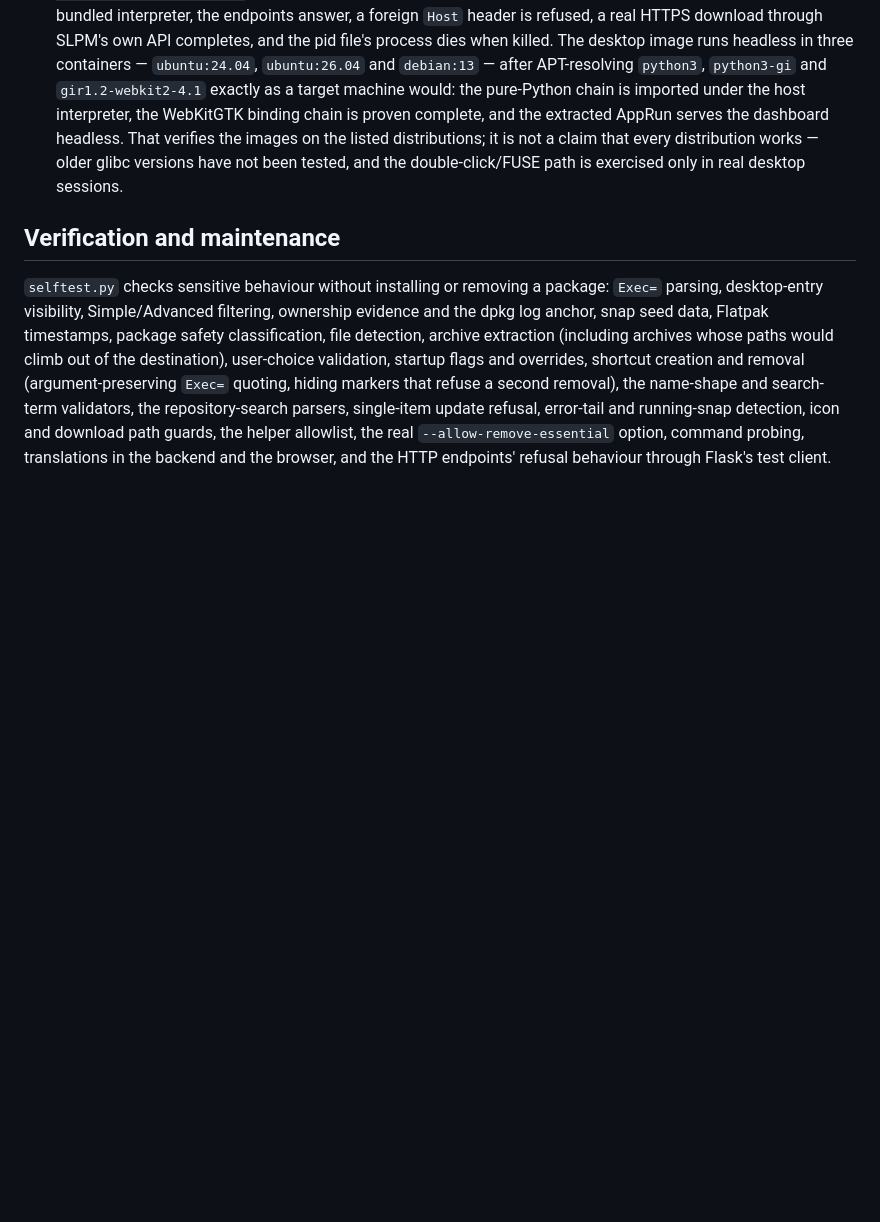
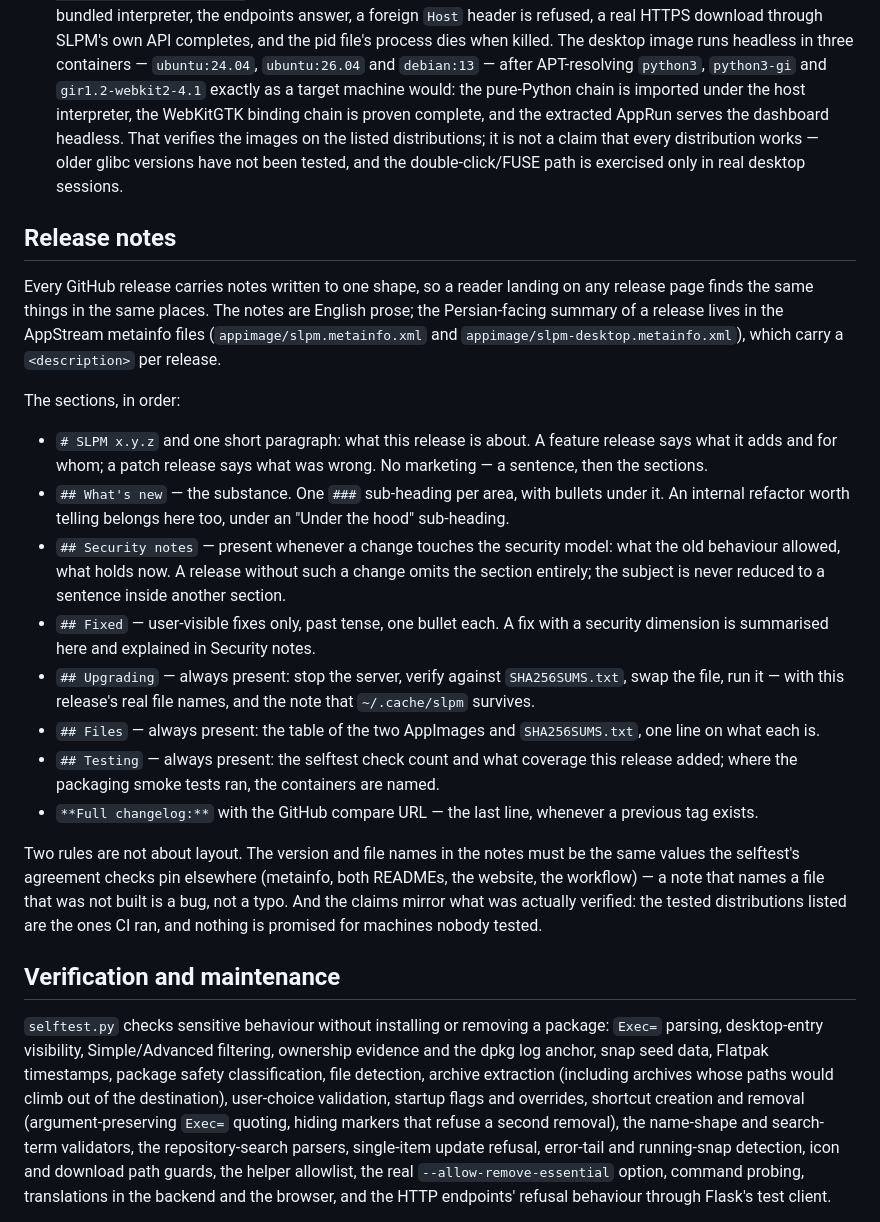
Before and after one commit to parsasafaie/SLPM, a Markdown page: ARCHITECTURE.md, the part around the change. GitHub-like rendering; blank space fills up the shorter version.

```diff
--- a/ARCHITECTURE.md
+++ b/ARCHITECTURE.md
@@ -260,6 +260,23 @@ The bundling rule differs between the two, for a concrete technical reason:
 - Life cycle: there is none in the system sense — no files are written outside the user's home. The server process survives the launcher exiting (that is what the pid file is for); the desktop window's server is a daemon thread of the window's own process instead, so closing the window ends it while a dashboard-launched server keeps running. Both images detect an already-running server on the port and reuse it, which is what makes side-by-side use coherent. Updating means running the newer AppImage after stopping the old server, and uninstalling means deleting the file and stopping the server. Per-user state in `~/.cache/slpm` and software the user installed through SLPM are deliberately kept.
 - Testing the packages: before upload, the workflow runs the web image in four clean containers — `ubuntu:22.04`, `debian:12`, `ubuntu:24.04` and `ubuntu:26.04` — with no system Python installed and FUSE unavailable (`--appimage-extract-and-run`, the same AppRun either way). Each run checks that the server process is the bundled interpreter, the endpoints answer, a foreign `Host` header is refused, a real HTTPS download through SLPM's own API completes, and the pid file's process dies when killed. The desktop image runs headless in three containers — `ubuntu:24.04`, `ubuntu:26.04` and `debian:13` — after APT-resolving `python3`, `python3-gi` and `gir1.2-webkit2-4.1` exactly as a target machine would: the pure-Python chain is imported under the host interpreter, the WebKitGTK binding chain is proven complete, and the extracted AppRun serves the dashboard headless. That verifies the images on the listed distributions; it is not a claim that every distribution works — older glibc versions have not been tested, and the double-click/FUSE path is exercised only in real desktop sessions.
 
+## Release notes
+
+Every GitHub release carries notes written to one shape, so a reader landing on any release page finds the same things in the same places. The notes are English prose; the Persian-facing summary of a release lives in the AppStream metainfo files (`appimage/slpm.metainfo.xml` and `appimage/slpm-desktop.metainfo.xml`), which carry a `<description>` per release.
+
+The sections, in order:
+
+- `# SLPM x.y.z` and one short paragraph: what this release is about. A feature release says what it adds and for whom; a patch release says what was wrong. No marketing — a sentence, then the sections.
+- `## What's new` — the substance. One `###` sub-heading per area, with bullets under it. An internal refactor worth telling belongs here too, under an "Under the hood" sub-heading.
+- `## Security notes` — present whenever a change touches the security model: what the old behaviour allowed, what holds now. A release without such a change omits the section entirely; the subject is never reduced to a sentence inside another section.
+- `## Fixed` — user-visible fixes only, past tense, one bullet each. A fix with a security dimension is summarised here and explained in Security notes.
+- `## Upgrading` — always present: stop the server, verify against `SHA256SUMS.txt`, swap the file, run it — with this release's real file names, and the note that `~/.cache/slpm` survives.
+- `## Files` — always present: the table of the two AppImages and `SHA256SUMS.txt`, one line on what each is.
+- `## Testing` — always present: the selftest check count and what coverage this release added; where the packaging smoke tests ran, the containers are named.
+- `**Full changelog:**` with the GitHub compare URL — the last line, whenever a previous tag exists.
+
+Two rules are not about layout. The version and file names in the notes must be the same values the selftest's agreement checks pin elsewhere (metainfo, both READMEs, the website, the workflow) — a note that names a file that was not built is a bug, not a typo. And the claims mirror what was actually verified: the tested distributions listed are the ones CI ran, and nothing is promised for machines nobody tested.
+
 ## Verification and maintenance
 
 `selftest.py` checks sensitive behaviour without installing or removing a package: `Exec=` parsing, desktop-entry visibility, Simple/Advanced filtering, ownership evidence and the dpkg log anchor, snap seed data, Flatpak timestamps, package safety classification, file detection, archive extraction (including archives whose paths would climb out of the destination), user-choice validation, startup flags and overrides, shortcut creation and removal (argument-preserving `Exec=` quoting, hiding markers that refuse a second removal), the name-shape and search-term validators, the repository-search parsers, single-item update refusal, error-tail and running-snap detection, icon and download path guards, the helper allowlist, the real `--allow-remove-essential` option, command probing, translations in the backend and the browser, and the HTTP endpoints' refusal behaviour through Flask's test client.
```
Also changed, not shown: ARCHITECTURE.fa.md (+17 -0 lines).
